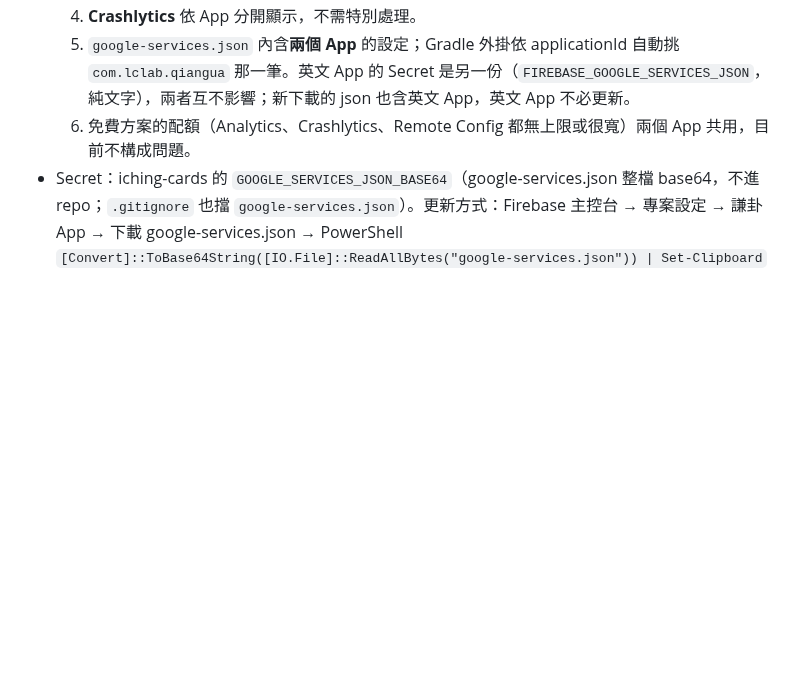
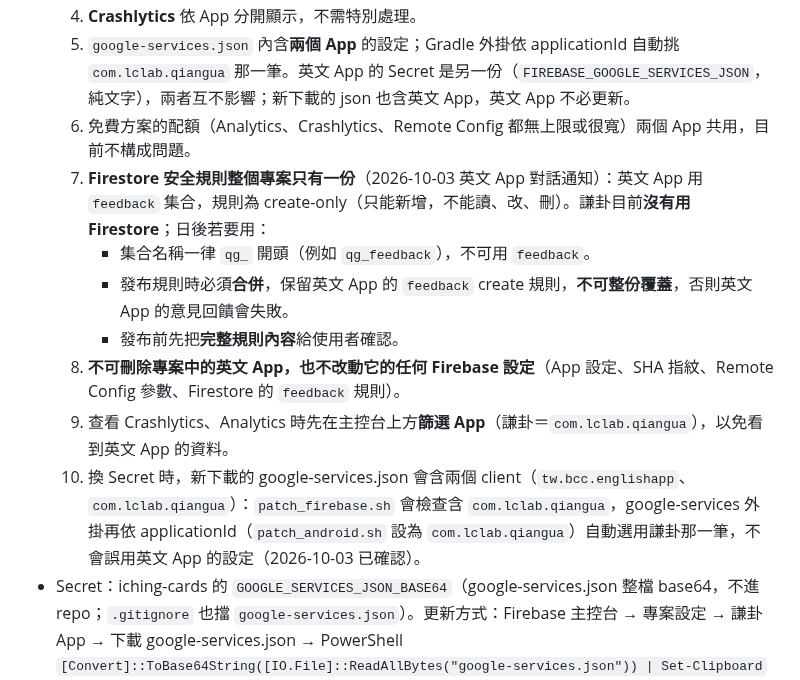
Before and after one commit to lawrence124875/iching-cards, a Markdown page: HANDOFF.md, the part around the change. Drawn GitHub-style; blank space fills up the shorter version.

Commit message:
HANDOFF §18：共用 Firebase 專案的注意事項（Firestore 規則合併、不改英文 App、篩選 App）

```diff
--- a/HANDOFF.md
+++ b/HANDOFF.md
@@ -582,6 +582,13 @@ checkout 本 repo → 以 `BUILDS_REPO_TOKEN` sparse-checkout iching-content 的
   4. **Crashlytics** 依 App 分開顯示，不需特別處理。
   5. `google-services.json` 內含**兩個 App** 的設定；Gradle 外掛依 applicationId 自動挑 `com.lclab.qiangua` 那一筆。英文 App 的 Secret 是另一份（`FIREBASE_GOOGLE_SERVICES_JSON`，純文字），兩者互不影響；新下載的 json 也含英文 App，英文 App 不必更新。
   6. 免費方案的配額（Analytics、Crashlytics、Remote Config 都無上限或很寬）兩個 App 共用，目前不構成問題。
+  7. **Firestore 安全規則整個專案只有一份**（2026-10-03 英文 App 對話通知）：英文 App 用 `feedback` 集合，規則為 create-only（只能新增，不能讀、改、刪）。謙卦目前**沒有用 Firestore**；日後若要用：
+     - 集合名稱一律 `qg_` 開頭（例如 `qg_feedback`），不可用 `feedback`。
+     - 發布規則時必須**合併**，保留英文 App 的 `feedback` create 規則，**不可整份覆蓋**，否則英文 App 的意見回饋會失敗。
+     - 發布前先把**完整規則內容**給使用者確認。
+  8. **不可刪除專案中的英文 App，也不改動它的任何 Firebase 設定**（App 設定、SHA 指紋、Remote Config 參數、Firestore 的 `feedback` 規則）。
+  9. 查看 Crashlytics、Analytics 時先在主控台上方**篩選 App**（謙卦＝`com.lclab.qiangua`），以免看到英文 App 的資料。
+  10. 換 Secret 時，新下載的 google-services.json 會含兩個 client（`tw.bcc.englishapp`、`com.lclab.qiangua`）：`patch_firebase.sh` 會檢查含 `com.lclab.qiangua`，google-services 外掛再依 applicationId（`patch_android.sh` 設為 `com.lclab.qiangua`）自動選用謙卦那一筆，不會誤用英文 App 的設定（2026-10-03 已確認）。
 - Secret：iching-cards 的 `GOOGLE_SERVICES_JSON_BASE64`（google-services.json 整檔 base64，不進 repo；`.gitignore` 也擋 `google-services.json`）。更新方式：Firebase 主控台 → 專案設定 → 謙卦 App → 下載 google-services.json → PowerShell `[Convert]::ToBase64String([IO.File]::ReadAllBytes("google-services.json")) | Set-Clipboard` → 貼到 Secret。
 
 ### 18.2 CI（`scripts/patch_firebase.sh`，在 patch_android.sh 之後）
```
